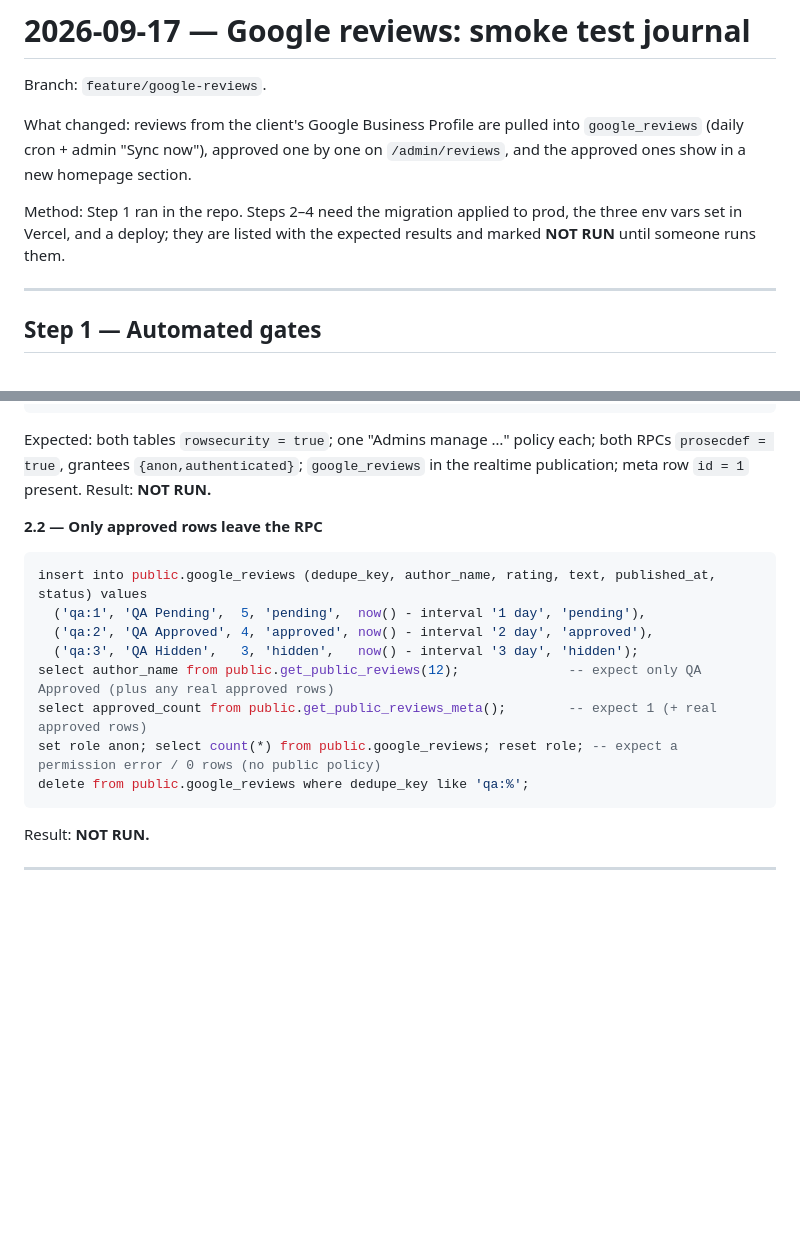
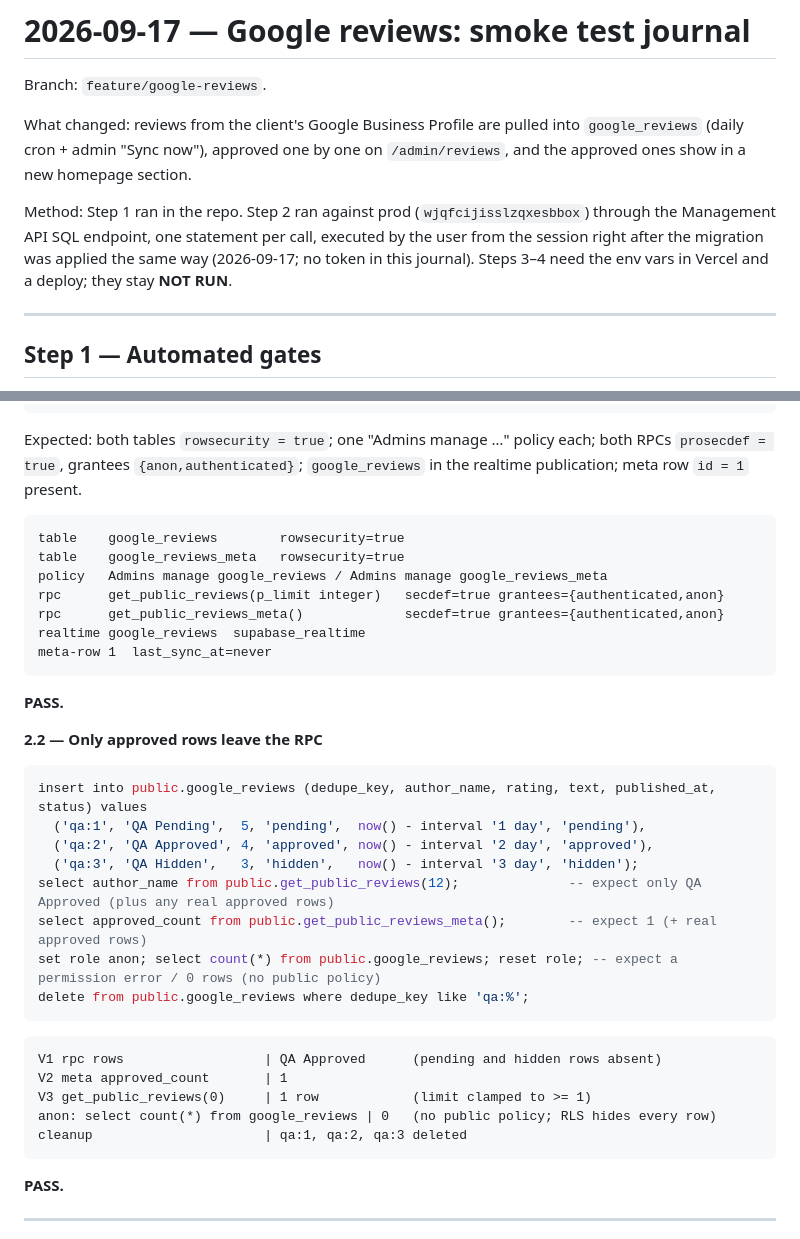
Before and after one commit to itdev-gr/opaway, a Markdown page: qa/2026-09-17-google-reviews-smoke-test.md, 2 parts joined by grey strips. Drawn GitHub-style; blank space fills up the shorter version.

Commit message:
test: record the Google reviews DB run against prod
Co-Authored-By: Claude Fable 5.1 <noreply@anthropic.com>

````diff
--- a/qa/2026-09-17-google-reviews-smoke-test.md
+++ b/qa/2026-09-17-google-reviews-smoke-test.md
@@ -6,9 +6,11 @@ What changed: reviews from the client's Google Business Profile are pulled
 into `google_reviews` (daily cron + admin "Sync now"), approved one by one on
 `/admin/reviews`, and the approved ones show in a new homepage section.
 
-Method: Step 1 ran in the repo. Steps 2–4 need the migration applied to prod,
-the three env vars set in Vercel, and a deploy; they are listed with the
-expected results and marked **NOT RUN** until someone runs them.
+Method: Step 1 ran in the repo. Step 2 ran against prod
+(`wjqfcijisslzqxesbbox`) through the Management API SQL endpoint, one
+statement per call, executed by the user from the session right after the
+migration was applied the same way (2026-09-17; no token in this journal).
+Steps 3–4 need the env vars in Vercel and a deploy; they stay **NOT RUN**.
 
 ---
 
@@ -50,7 +52,17 @@ select id, last_sync_at from public.google_reviews_meta;
 Expected: both tables `rowsecurity = true`; one "Admins manage …" policy
 each; both RPCs `prosecdef = true`, grantees `{anon,authenticated}`;
 `google_reviews` in the realtime publication; meta row `id = 1` present.
-Result: **NOT RUN.**
+
+```
+table    google_reviews        rowsecurity=true
+table    google_reviews_meta   rowsecurity=true
+policy   Admins manage google_reviews / Admins manage google_reviews_meta
+rpc      get_public_reviews(p_limit integer)   secdef=true grantees={authenticated,anon}
+rpc      get_public_reviews_meta()             secdef=true grantees={authenticated,anon}
+realtime google_reviews  supabase_realtime
+meta-row 1  last_sync_at=never
+```
+**PASS.**
 
 **2.2 — Only approved rows leave the RPC**
 
@@ -64,7 +76,14 @@ select approved_count from public.get_public_reviews_meta();        -- expect 1
 set role anon; select count(*) from public.google_reviews; reset role; -- expect a permission error / 0 rows (no public policy)
 delete from public.google_reviews where dedupe_key like 'qa:%';
 ```
-Result: **NOT RUN.**
+```
+V1 rpc rows                  | QA Approved      (pending and hidden rows absent)
+V2 meta approved_count       | 1
+V3 get_public_reviews(0)     | 1 row            (limit clamped to >= 1)
+anon: select count(*) from google_reviews | 0   (no public policy; RLS hides every row)
+cleanup                      | qa:1, qa:2, qa:3 deleted
+```
+**PASS.**
 
 ---
 
````
Also changed, not shown: 1 other file.
